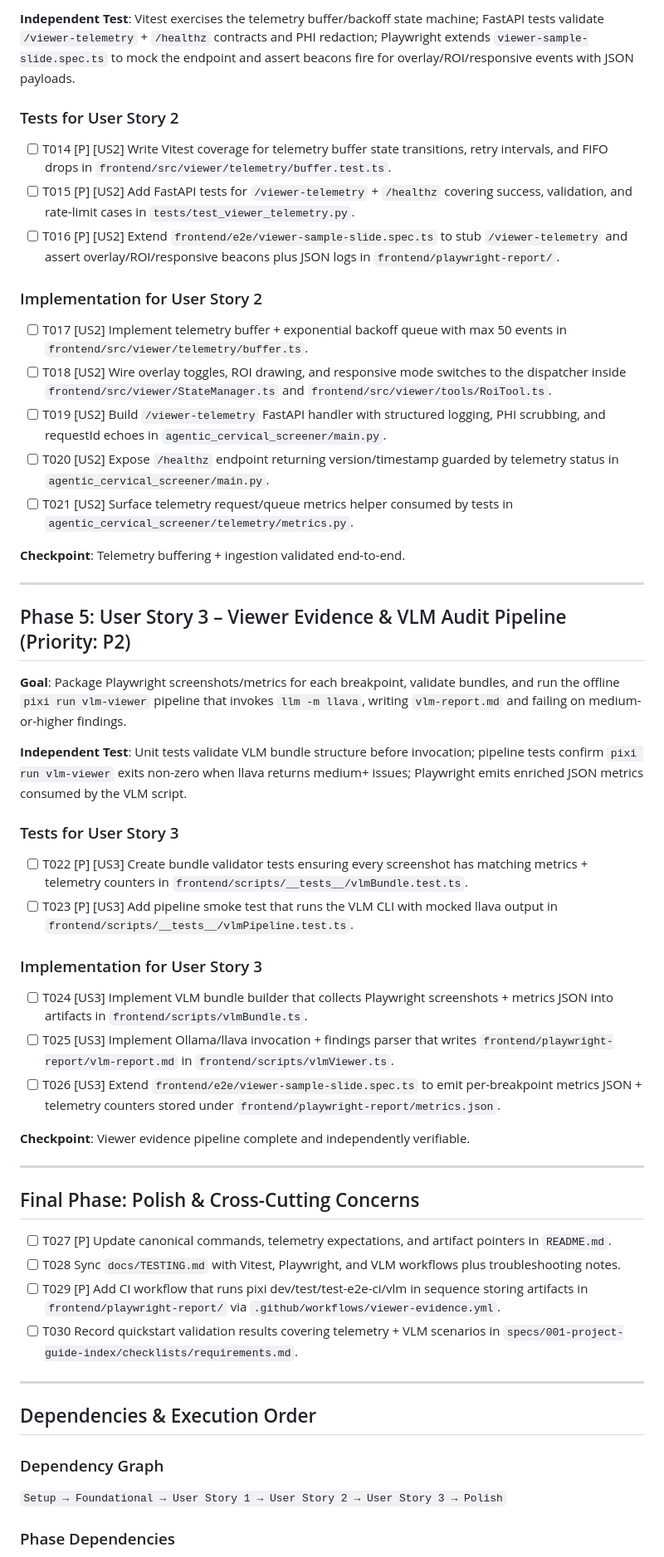
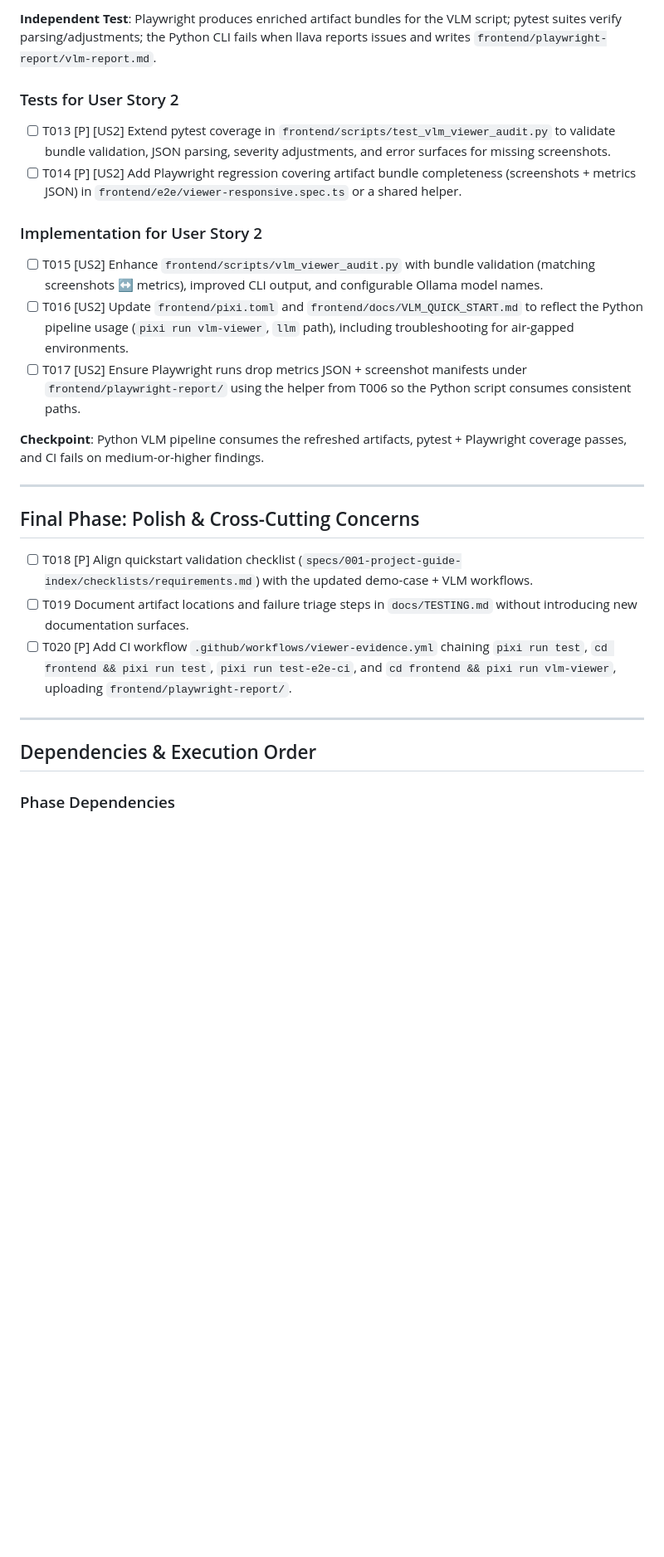
Before and after one commit to Python-AI-Solutions/agentic-cervical-screener, a Markdown page: specs/001-project-guide-index/tasks.md, the part around the change printed below. Shown: that part at 83% size. Rendered like a GitHub page; blank space fills up the shorter version.

```diff
--- a/specs/001-project-guide-index/tasks.md
+++ b/specs/001-project-guide-index/tasks.md
@@ -61,59 +60,30 @@
 
-**Independent Test**: Vitest exercises the telemetry buffer/backoff state machine; FastAPI tests validate `/viewer-telemetry` + `/healthz` contracts and PHI redaction; Playwright extends `viewer-sample-slide.spec.ts` to mock the endpoint and assert beacons fire for overlay/ROI/responsive events with JSON payloads.
+**Independent Test**: Playwright produces enriched artifact bundles for the VLM script; pytest suites verify parsing/adjustments; the Python CLI fails when llava reports issues and writes `frontend/playwright-report/vlm-report.md`.
 
 ### Tests for User Story 2
 
-- [ ] T014 [P] [US2] Write Vitest coverage for telemetry buffer state transitions, retry intervals, and FIFO drops in `frontend/src/viewer/telemetry/buffer.test.ts`.
-- [ ] T015 [P] [US2] Add FastAPI tests for `/viewer-telemetry` + `/healthz` covering success, validation, and rate-limit cases in `tests/test_viewer_telemetry.py`.
-- [ ] T016 [P] [US2] Extend `frontend/e2e/viewer-sample-slide.spec.ts` to stub `/viewer-telemetry` and assert overlay/ROI/responsive beacons plus JSON logs in `frontend/playwright-report/`.
+- [ ] T013 [P] [US2] Extend pytest coverage in `frontend/scripts/test_vlm_viewer_audit.py` to validate bundle validation, JSON parsing, severity adjustments, and error surfaces for missing screenshots.
+- [ ] T014 [P] [US2] Add Playwright regression covering artifact bundle completeness (screenshots + metrics JSON) in `frontend/e2e/viewer-responsive.spec.ts` or a shared helper.
 
 ### Implementation for User Story 2
 
-- [ ] T017 [US2] Implement telemetry buffer + exponential backoff queue with max 50 events in `frontend/src/viewer/telemetry/buffer.ts`.
-- [ ] T018 [US2] Wire overlay toggles, ROI drawing, and responsive mode switches to the dispatcher inside `frontend/src/viewer/StateManager.ts` and `frontend/src/viewer/tools/RoiTool.ts`.
-- [ ] T019 [US2] Build `/viewer-telemetry` FastAPI handler with structured logging, PHI scrubbing, and requestId echoes in `agentic_cervical_screener/main.py`.
-- [ ] T020 [US2] Expose `/healthz` endpoint returning version/timestamp guarded by telemetry status in `agentic_cervical_screener/main.py`.
-- [ ] T021 [US2] Surface telemetry request/queue metrics helper consumed by tests in `agentic_cervical_screener/telemetry/metrics.py`.
+- [ ] T015 [US2] Enhance `frontend/scripts/vlm_viewer_audit.py` with bundle validation (matching screenshots ↔ metrics), improved CLI output, and configurable Ollama model names.
+- [ ] T016 [US2] Update `frontend/pixi.toml` and `frontend/docs/VLM_QUICK_START.md` to reflect the Python pipeline usage (`pixi run vlm-viewer`, `llm` path), including troubleshooting for air-gapped environments.
+- [ ] T017 [US2] Ensure Playwright runs drop metrics JSON + screenshot manifests under `frontend/playwright-report/` using the helper from T006 so the Python script consumes consistent paths.
 
-**Checkpoint**: Telemetry buffering + ingestion validated end-to-end.
-
----
-
-## Phase 5: User Story 3 – Viewer Evidence & VLM Audit Pipeline (Priority: P2)
-
-**Goal**: Package Playwright screenshots/metrics for each breakpoint, validate bundles, and run the offline `pixi run vlm-viewer` pipeline that invokes `llm -m llava`, writing `vlm-report.md` and failing on medium-or-higher findings.
-
-**Independent Test**: Unit tests validate VLM bundle structure before invocation; pipeline tests confirm `pixi run vlm-viewer` exits non-zero when llava returns medium+ issues; Playwright emits enriched JSON metrics consumed by the VLM script.
-
-### Tests for User Story 3
-
-- [ ] T022 [P] [US3] Create bundle validator tests ensuring every screenshot has matching metrics + telemetry counters in `frontend/scripts/__tests__/vlmBundle.test.ts`.
-- [ ] T023 [P] [US3] Add pipeline smoke test that runs the VLM CLI with mocked llava output in `frontend/scripts/__tests__/vlmPipeline.test.ts`.
-
-### Implementation for User Story 3
-
-- [ ] T024 [US3] Implement VLM bundle builder that collects Playwright screenshots + metrics JSON into artifacts in `frontend/scripts/vlmBundle.ts`.
-- [ ] T025 [US3] Implement Ollama/llava invocation + findings parser that writes `frontend/playwright-report/vlm-report.md` in `frontend/scripts/vlmViewer.ts`.
-- [ ] T026 [US3] Extend `frontend/e2e/viewer-sample-slide.spec.ts` to emit per-breakpoint metrics JSON + telemetry counters stored under `frontend/playwright-report/metrics.json`.
-
-**Checkpoint**: Viewer evidence pipeline complete and independently verifiable.
+**Checkpoint**: Python VLM pipeline consumes the refreshed artifacts, pytest + Playwright coverage passes, and CI fails on medium-or-higher findings.
 
 ---
 
 ## Final Phase: Polish & Cross-Cutting Concerns
 
-- [ ] T027 [P] Update canonical commands, telemetry expectations, and artifact pointers in `README.md`.
-- [ ] T028 Sync `docs/TESTING.md` with Vitest, Playwright, and VLM workflows plus troubleshooting notes.
-- [ ] T029 [P] Add CI workflow that runs pixi dev/test/test-e2e-ci/vlm in sequence storing artifacts in `frontend/playwright-report/` via `.github/workflows/viewer-evidence.yml`.
-- [ ] T030 Record quickstart validation results covering telemetry + VLM scenarios in `specs/001-project-guide-index/checklists/requirements.md`.
+- [ ] T018 [P] Align quickstart validation checklist (`specs/001-project-guide-index/checklists/requirements.md`) with the updated demo-case + VLM workflows.
+- [ ] T019 Document artifact locations and failure triage steps in `docs/TESTING.md` without introducing new documentation surfaces.
+- [ ] T020 [P] Add CI workflow `.github/workflows/viewer-evidence.yml` chaining `pixi run test`, `cd frontend && pixi run test`, `pixi run test-e2e-ci`, and `cd frontend && pixi run vlm-viewer`, uploading `frontend/playwright-report/`.
 
 ---
 
 ## Dependencies & Execution Order
 
-### Dependency Graph
-
-`Setup → Foundational → User Story 1 → User Story 2 → User Story 3 → Polish`
-
 ### Phase Dependencies
 
```
Also changed, not shown: other parts of specs/001-project-guide-index/tasks.md (+44 -66 lines), specs/001-project-guide-index/spec.md (+28 -56 lines).
